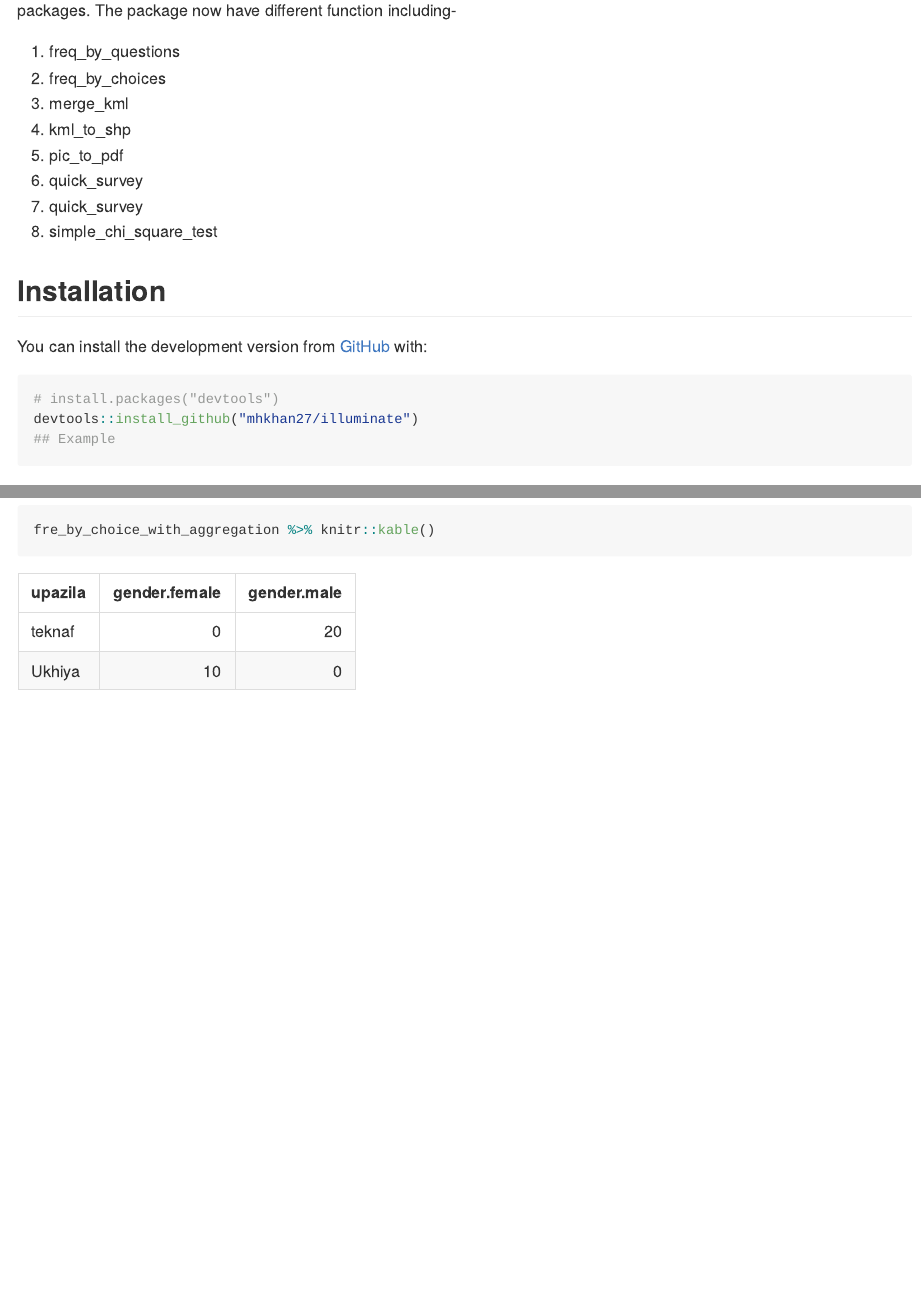
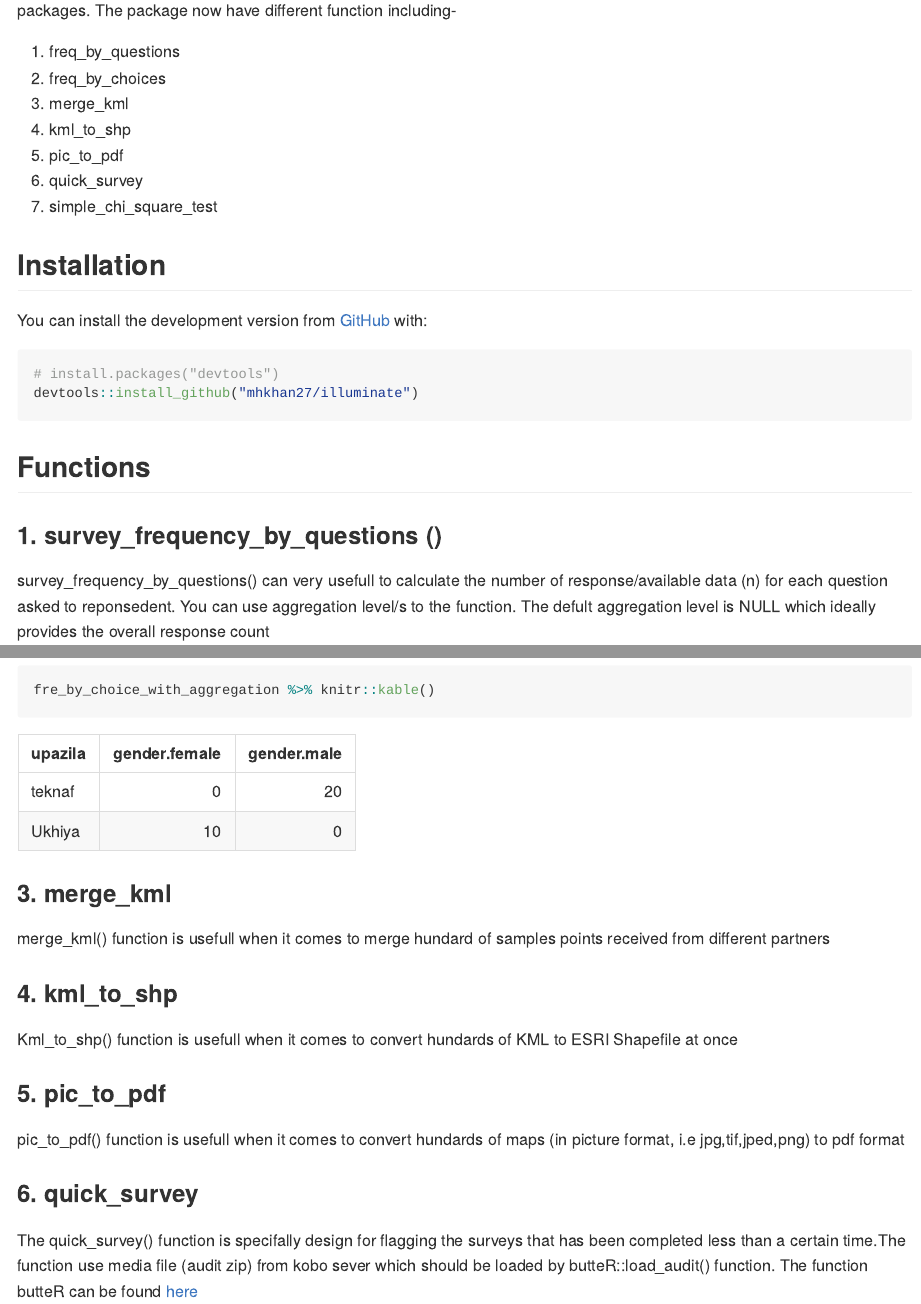
Before and after one commit to mhkhan27/illuminate, an R Markdown document (README.Rmd): the page in a window 1100 px wide, from 140 px down, and a second part further down, joined at a grey line. The pictures show the output file README.md that the author committed with the source, drawn offline in the style of GitHub; long lines of code are wrapped.

Commit message:
update readme

````diff
--- a/README.Rmd
+++ b/README.Rmd
@@ -30,8 +30,7 @@ illuminate is designed for making the data analysis easy and time consuming. The
 4. kml_to_shp
 5. pic_to_pdf
 6. quick_survey
-7. quick_survey
-8. simple_chi_square_test</p>
+7. simple_chi_square_test</p>
 
 ## Installation
 
@@ -40,10 +39,12 @@ You can install the development version from [GitHub](https://github.com/) with:
 ``` {r, eval=FALSE}
 # install.packages("devtools")
 devtools::install_github("mhkhan27/illuminate")
-## Example
+
 ```
 
-### survey_frequency_by_questions ()
+## Functions
+
+### 1. survey_frequency_by_questions ()
 survey_frequency_by_questions() can very usefull to calculate the number of response/available data (n) for each question asked to reponsedent. You can use aggregation level/s to the function. The defult aggregation level is NULL which ideally provides the overall response count
 
 ###### Frequency by questions (with no aggregation level)
@@ -114,3 +115,17 @@ fre_by_choice_with_aggregation <-illuminate::survey_frequency_by_choices(df = df
 ```{r}
 fre_by_choice_with_aggregation %>% knitr::kable()
 ```
+
+
+### 3. merge_kml
+merge_kml() function is usefull when it comes to merge hundard of samples points received from different partners
+
+### 4. kml_to_shp
+Kml_to_shp() function is usefull when it comes to convert hundards of KML to ESRI Shapefile at once
+
+### 5. pic_to_pdf
+pic_to_pdf() function is usefull when it comes to convert hundards of maps (in picture format, i.e jpg,tif,jped,png) to pdf format
+
+### 6. quick_survey
+The quick_survey() function is specifally design for flagging the surveys that has been completed less than a certain time.The function use media file (audit zip) from kobo sever which should be loaded by butteR::load_audit() function.
+The function butteR can be found [here](github.com/zackarno/butteR)
````
Also changed, not shown: README.md, README.Rmd (4 more changed lines).
